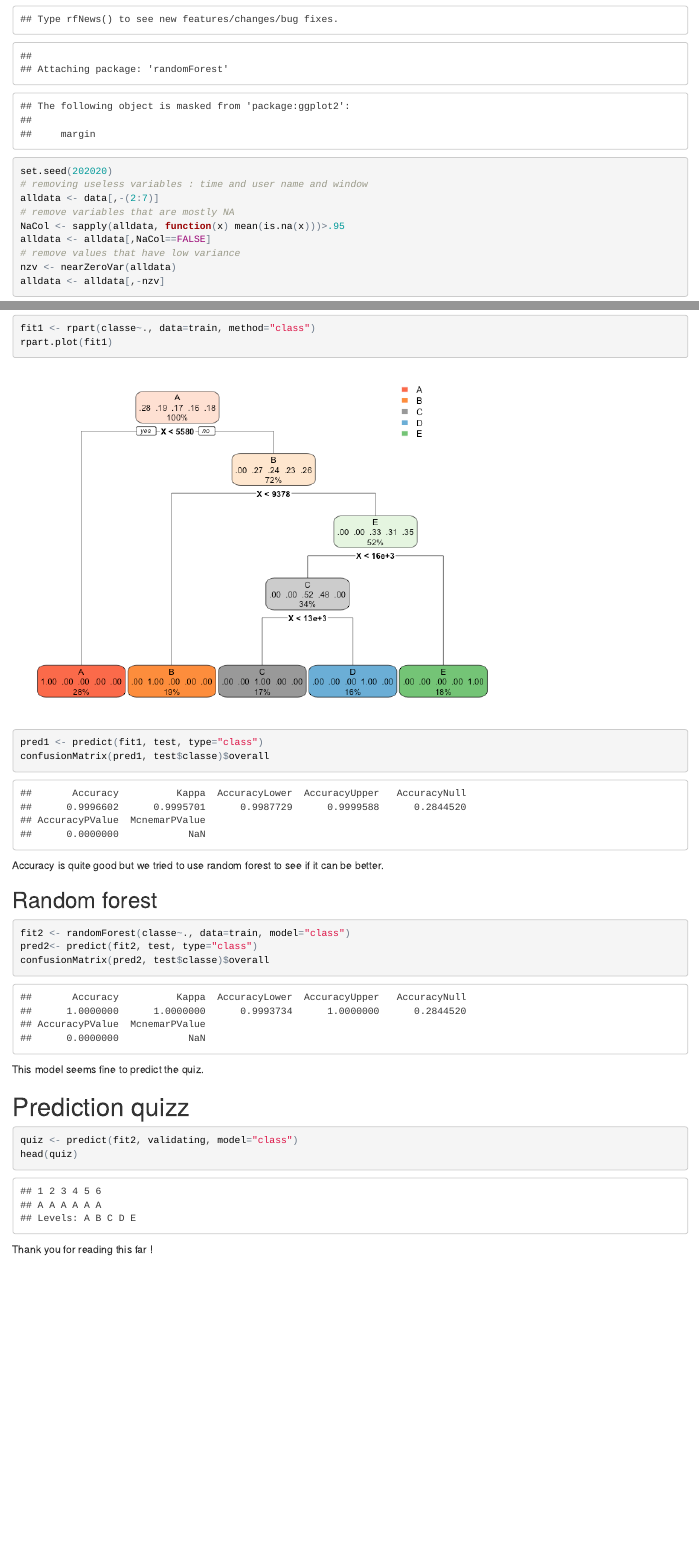
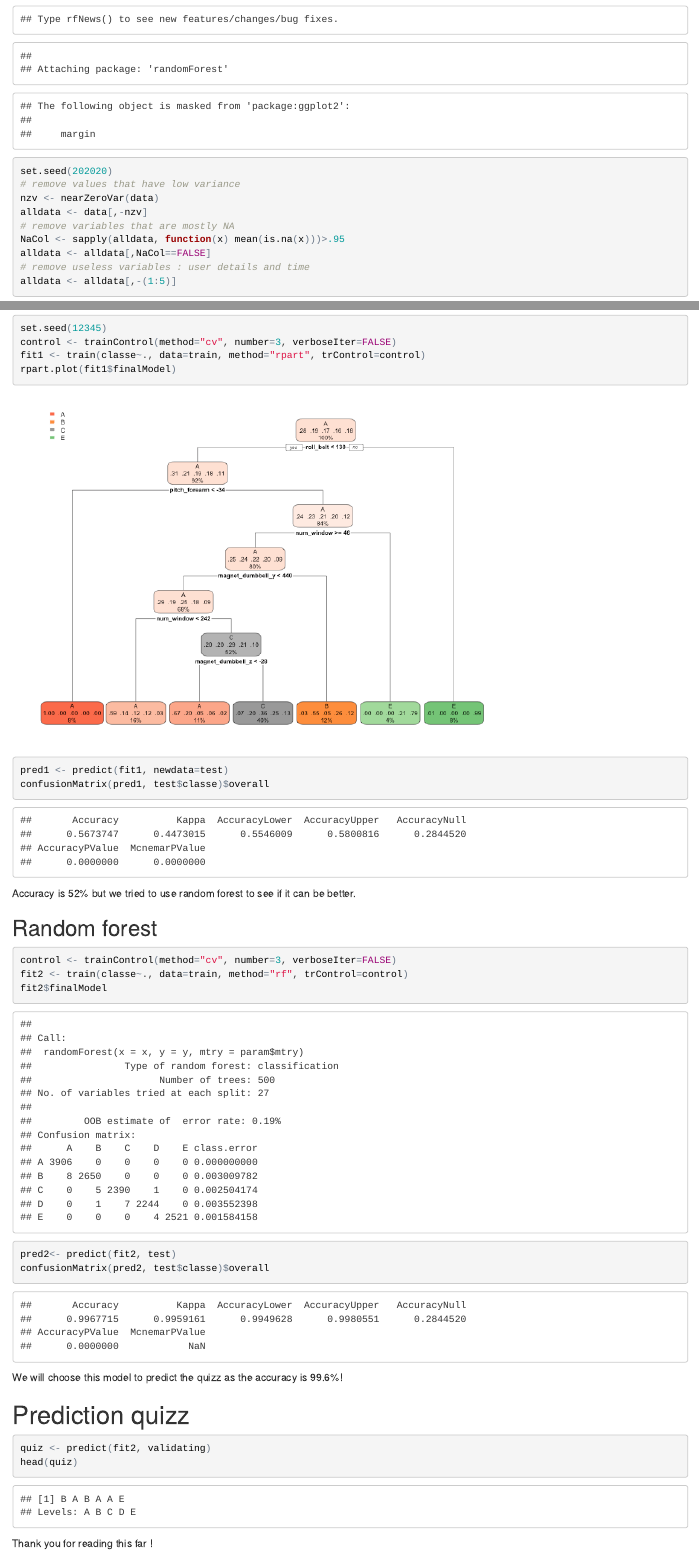
Before and after one commit to yobid/practicalmachinelearning, an R Markdown document (index.Rmd): the page in a window 1100 px wide, from 930 px down, and a second part further down, joined at a grey line. The pictures show the output file index.html that the author committed with the source, opened offline.

Commit message:
commit 2, change in the variables

````diff
--- a/index.Rmd
+++ b/index.Rmd
@@ -32,14 +32,14 @@ library(rpart)
 library(rpart.plot)
 library(randomForest)
 set.seed(202020)
-# removing useless variables : time and user name and window
-alldata <- data[,-(2:7)]
+# remove values that have low variance
+nzv <- nearZeroVar(data)
+alldata <- data[,-nzv]
 # remove variables that are mostly NA
 NaCol <- sapply(alldata, function(x) mean(is.na(x)))>.95
 alldata <- alldata[,NaCol==FALSE]
-# remove values that have low variance
-nzv <- nearZeroVar(alldata)
-alldata <- alldata[,-nzv]
+# remove useless variables : user details and time
+alldata <- alldata[,-(1:5)]
 ```
 We did remove a bunch of variables, as they were not useful such as user description and time series, variables which were mostly NA, and low variance ones.
 
@@ -55,24 +55,28 @@ test <- alldata[-inTrain,]
 
 ## Regression tree
 ```{r}
-fit1 <- rpart(classe~., data=train, method="class")
-rpart.plot(fit1)
-pred1 <- predict(fit1, test, type="class")
+set.seed(12345)
+control <- trainControl(method="cv", number=3, verboseIter=FALSE)
+fit1 <- train(classe~., data=train, method="rpart", trControl=control)
+rpart.plot(fit1$finalModel)
+pred1 <- predict(fit1, newdata=test)
 confusionMatrix(pred1, test$classe)$overall
 ```
-Accuracy is quite good but we tried to use random forest to see if it can be better.
+Accuracy is 52% but we tried to use random forest to see if it can be better.
 
 ## Random forest
 ```{r}
-fit2 <- randomForest(classe~., data=train, model="class")
-pred2<- predict(fit2, test, type="class")
+control <- trainControl(method="cv", number=3, verboseIter=FALSE)
+fit2 <- train(classe~., data=train, method="rf", trControl=control)
+fit2$finalModel
+pred2<- predict(fit2, test)
 confusionMatrix(pred2, test$classe)$overall
 ```
-This model seems fine to predict the quiz.
+We will choose this model to predict the quizz as the accuracy is 99.6%!
 
 # Prediction quizz
 ```{r}
-quiz <- predict(fit2, validating, model="class")
+quiz <- predict(fit2, validating)
 head(quiz)
 ```
-Thank you for reading this far !
+Thank you for reading this far!
````
Also changed, not shown: README.md, index.html, index.md, index_files/figure-html/unnamed-chunk-4-1.png.
